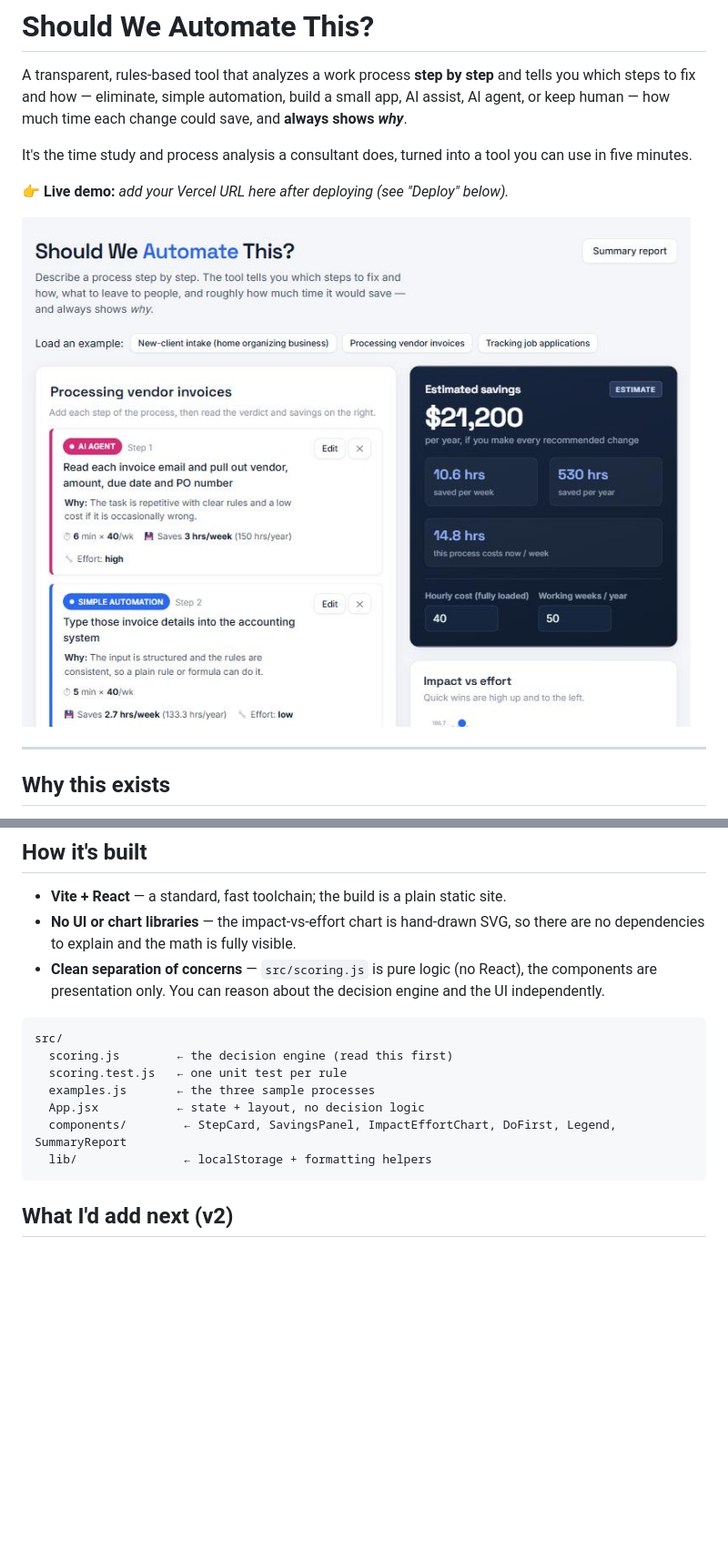
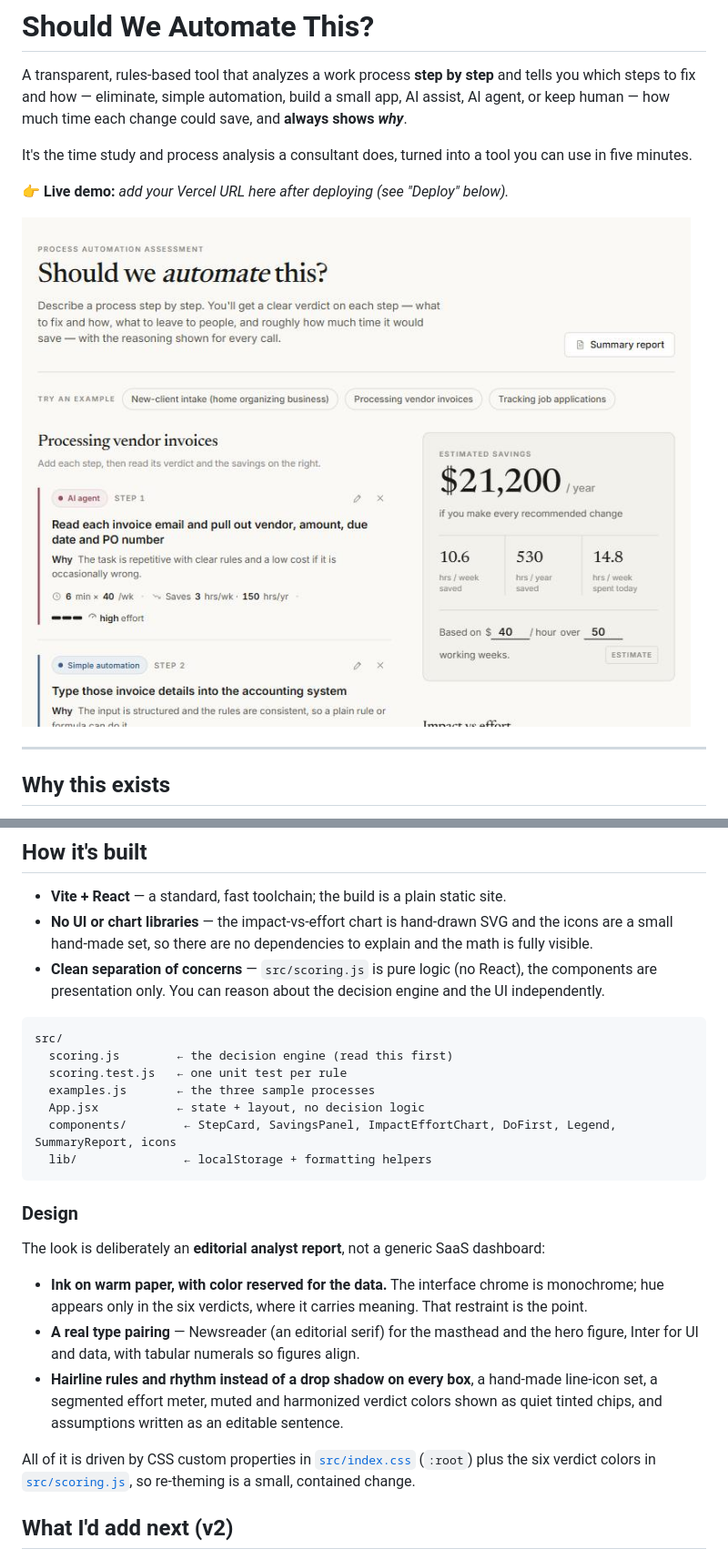
Before and after one commit to GrantVoytovich/should-we-automate-this, a Markdown page: README.md, 2 parts joined by grey strips. Shown at 91% size. Rendered like a GitHub page; pictures changed too: docs/screenshot.jpg; blank space fills up the shorter version.

````diff
--- a/README.md
+++ b/README.md
@@ -117,8 +117,8 @@ This is a static Vite site, so hosting is free:
 ## How it's built
 
 - **Vite + React** — a standard, fast toolchain; the build is a plain static site.
-- **No UI or chart libraries** — the impact-vs-effort chart is hand-drawn SVG, so there are no
-  dependencies to explain and the math is fully visible.
+- **No UI or chart libraries** — the impact-vs-effort chart is hand-drawn SVG and the icons are a
+  small hand-made set, so there are no dependencies to explain and the math is fully visible.
 - **Clean separation of concerns** — `src/scoring.js` is pure logic (no React), the components
   are presentation only. You can reason about the decision engine and the UI independently.
 
@@ -128,9 +128,24 @@ src/
   scoring.test.js   ← one unit test per rule
   examples.js       ← the three sample processes
   App.jsx           ← state + layout, no decision logic
-  components/        ← StepCard, SavingsPanel, ImpactEffortChart, DoFirst, Legend, SummaryReport
+  components/        ← StepCard, SavingsPanel, ImpactEffortChart, DoFirst, Legend, SummaryReport, icons
   lib/               ← localStorage + formatting helpers
 ```
+
+### Design
+
+The look is deliberately an **editorial analyst report**, not a generic SaaS dashboard:
+
+- **Ink on warm paper, with color reserved for the data.** The interface chrome is monochrome;
+  hue appears only in the six verdicts, where it carries meaning. That restraint is the point.
+- **A real type pairing** — Newsreader (an editorial serif) for the masthead and the hero figure,
+  Inter for UI and data, with tabular numerals so figures align.
+- **Hairline rules and rhythm instead of a drop shadow on every box**, a hand-made line-icon set,
+  a segmented effort meter, muted and harmonized verdict colors shown as quiet tinted chips, and
+  assumptions written as an editable sentence.
+
+All of it is driven by CSS custom properties in [`src/index.css`](src/index.css) (`:root`) plus the
+six verdict colors in [`src/scoring.js`](src/scoring.js), so re-theming is a small, contained change.
 
 ## What I'd add next (v2)
 
````
Also changed, not shown: 11 other files.
